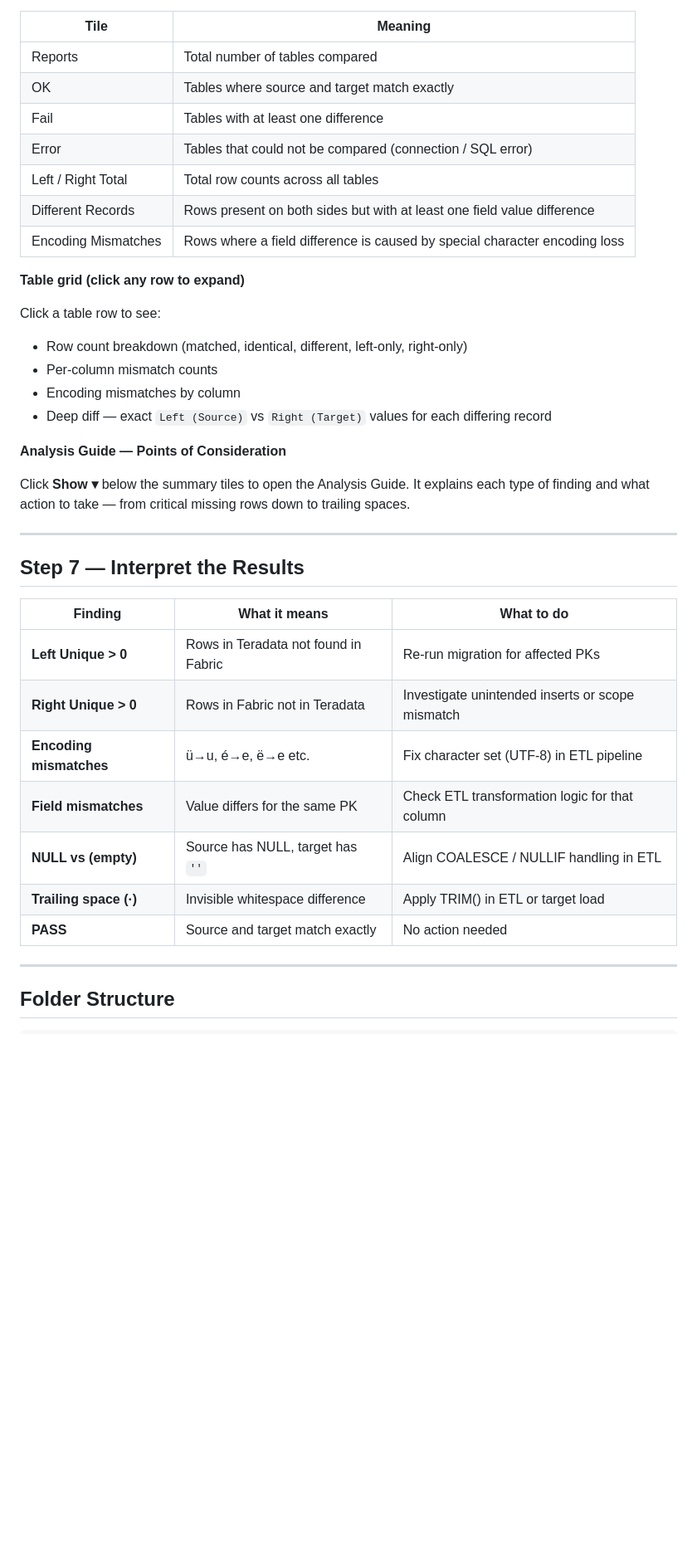
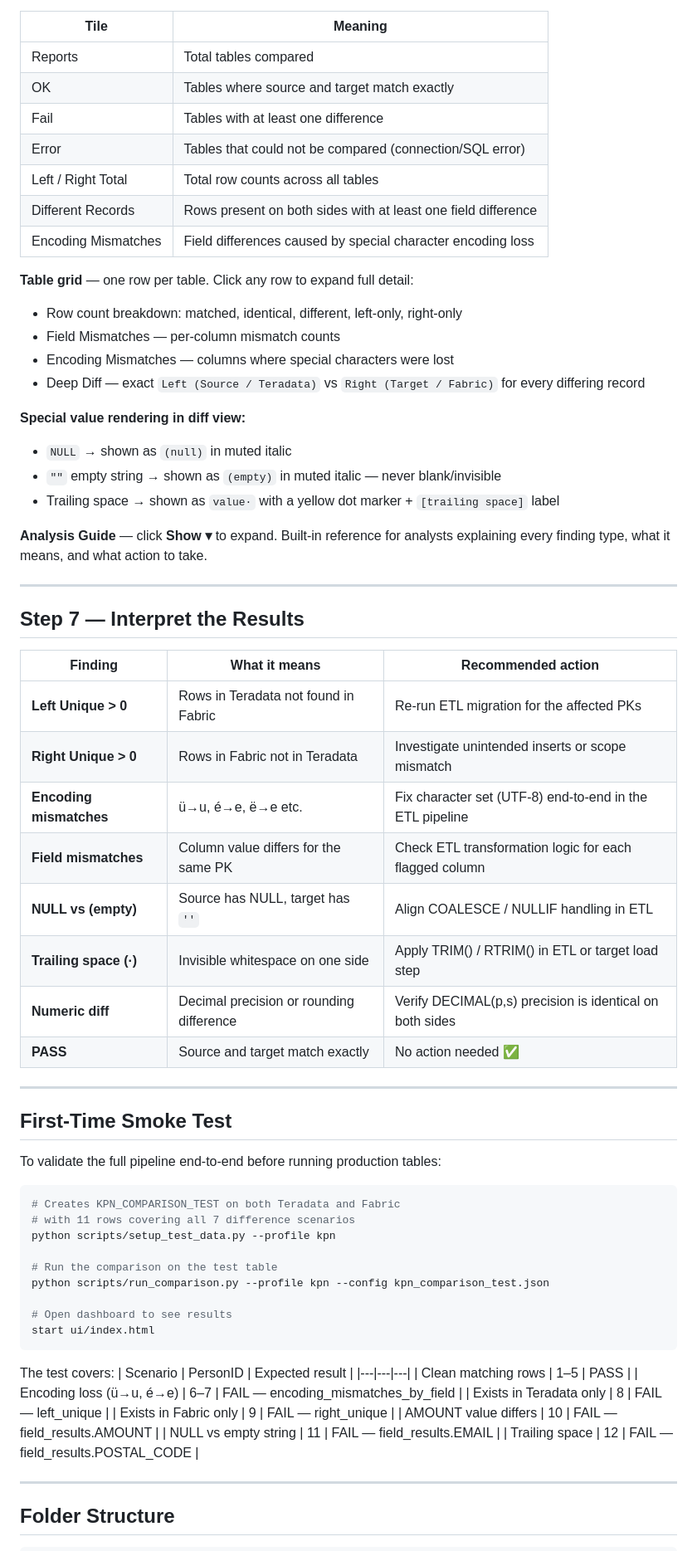
Before and after one commit to PRABHU-OFFICIAL-II/kpn-data-bridge, a Markdown page: README.md, the part around one of its changes. Shown at 83% size. GitHub-like rendering; blank space fills up the shorter version.

````diff
--- a/README.md
+++ b/README.md
@@ -222,39 +302,70 @@ Double-click the file or drag it into a browser window — no server needed.
 
 | Tile | Meaning |
 |---|---|
-| Reports | Total number of tables compared |
+| Reports | Total tables compared |
 | OK | Tables where source and target match exactly |
 | Fail | Tables with at least one difference |
-| Error | Tables that could not be compared (connection / SQL error) |
+| Error | Tables that could not be compared (connection/SQL error) |
 | Left / Right Total | Total row counts across all tables |
-| Different Records | Rows present on both sides but with at least one field value difference |
-| Encoding Mismatches | Rows where a field difference is caused by special character encoding loss |
+| Different Records | Rows present on both sides with at least one field difference |
+| Encoding Mismatches | Field differences caused by special character encoding loss |
 
-**Table grid (click any row to expand)**
+**Table grid** — one row per table. Click any row to expand full detail:
+- Row count breakdown: matched, identical, different, left-only, right-only
+- Field Mismatches — per-column mismatch counts
+- Encoding Mismatches — columns where special characters were lost
+- Deep Diff — exact `Left (Source / Teradata)` vs `Right (Target / Fabric)` for every differing record
 
-Click a table row to see:
-- Row count breakdown (matched, identical, different, left-only, right-only)
-- Per-column mismatch counts
-- Encoding mismatches by column
-- Deep diff — exact `Left (Source)` vs `Right (Target)` values for each differing record
+**Special value rendering in diff view:**
+- `NULL` → shown as `(null)` in muted italic
+- `""` empty string → shown as `(empty)` in muted italic — never blank/invisible
+- Trailing space → shown as `value·` with a yellow dot marker + `[trailing space]` label
 
-**Analysis Guide — Points of Consideration**
-
-Click **Show ▾** below the summary tiles to open the Analysis Guide. It explains each type of finding and what action to take — from critical missing rows down to trailing spaces.
+**Analysis Guide** — click **Show ▾** to expand. Built-in reference for analysts explaining every finding type, what it means, and what action to take.
 
 ---
 
 ## Step 7 — Interpret the Results
 
-| Finding | What it means | What to do |
+| Finding | What it means | Recommended action |
 |---|---|---|
-| **Left Unique > 0** | Rows in Teradata not found in Fabric | Re-run migration for affected PKs |
+| **Left Unique > 0** | Rows in Teradata not found in Fabric | Re-run ETL migration for the affected PKs |
 | **Right Unique > 0** | Rows in Fabric not in Teradata | Investigate unintended inserts or scope mismatch |
-| **Encoding mismatches** | ü→u, é→e, ë→e etc. | Fix character set (UTF-8) in ETL pipeline |
-| **Field mismatches** | Value differs for the same PK | Check ETL transformation logic for that column |
+| **Encoding mismatches** | ü→u, é→e, ë→e etc. | Fix character set (UTF-8) end-to-end in the ETL pipeline |
+| **Field mismatches** | Column value differs for the same PK | Check ETL transformation logic for each flagged column |
 | **NULL vs (empty)** | Source has NULL, target has `''` | Align COALESCE / NULLIF handling in ETL |
-| **Trailing space (·)** | Invisible whitespace difference | Apply TRIM() in ETL or target load |
-| **PASS** | Source and target match exactly | No action needed |
+| **Trailing space (·)** | Invisible whitespace on one side | Apply TRIM() / RTRIM() in ETL or target load step |
+| **Numeric diff** | Decimal precision or rounding difference | Verify DECIMAL(p,s) precision is identical on both sides |
+| **PASS** | Source and target match exactly | No action needed ✅ |
+
+---
+
+## First-Time Smoke Test
+
+To validate the full pipeline end-to-end before running production tables:
+
+```bash
+# Creates KPN_COMPARISON_TEST on both Teradata and Fabric
+# with 11 rows covering all 7 difference scenarios
+python scripts/setup_test_data.py --profile kpn
+
+# Run the comparison on the test table
+python scripts/run_comparison.py --profile kpn --config kpn_comparison_test.json
+
+# Open dashboard to see results
+start ui/index.html
+```
+
+The test covers:
+| Scenario | PersonID | Expected result |
+|---|---|---|
+| Clean matching rows | 1–5 | PASS |
+| Encoding loss (ü→u, é→e) | 6–7 | FAIL — encoding_mismatches_by_field |
+| Exists in Teradata only | 8 | FAIL — left_unique |
+| Exists in Fabric only | 9 | FAIL — right_unique |
+| AMOUNT value differs | 10 | FAIL — field_results.AMOUNT |
+| NULL vs empty string | 11 | FAIL — field_results.EMAIL |
+| Trailing space | 12 | FAIL — field_results.POSTAL_CODE |
 
 ---
 
````
Also changed, not shown: other parts of README.md (+187 -95 lines).
